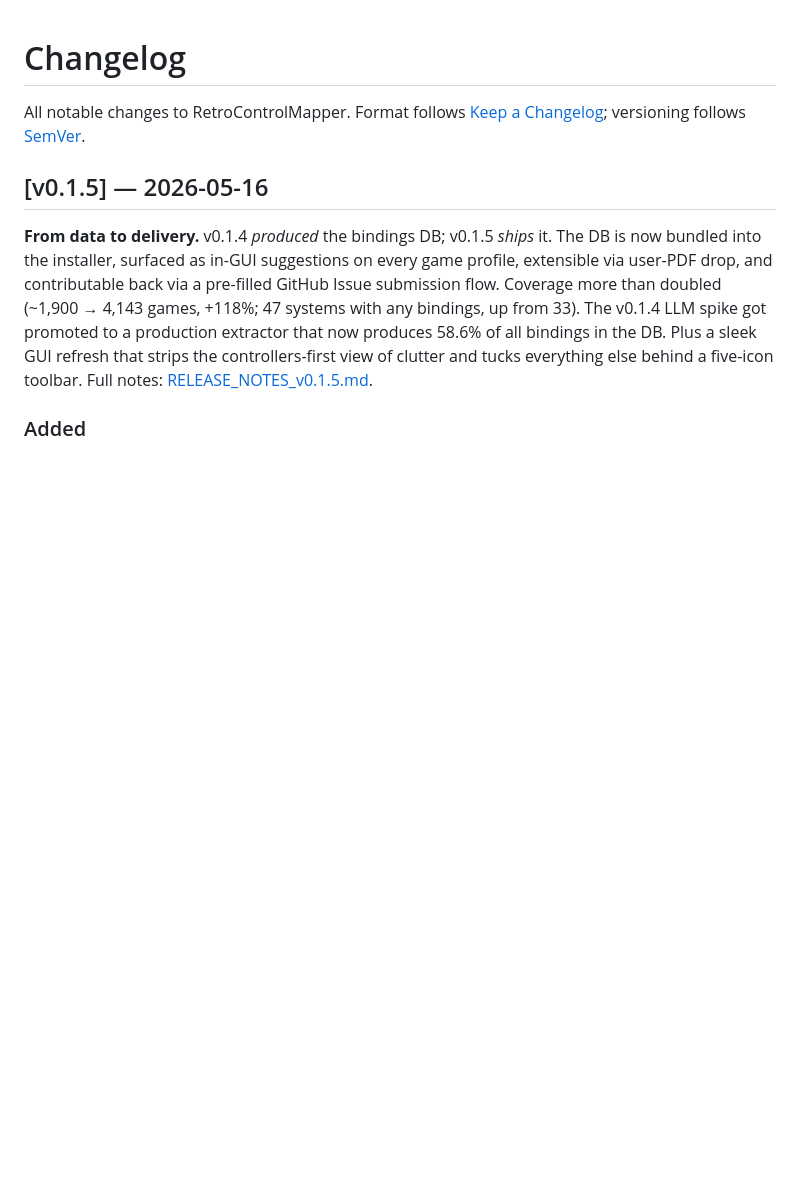
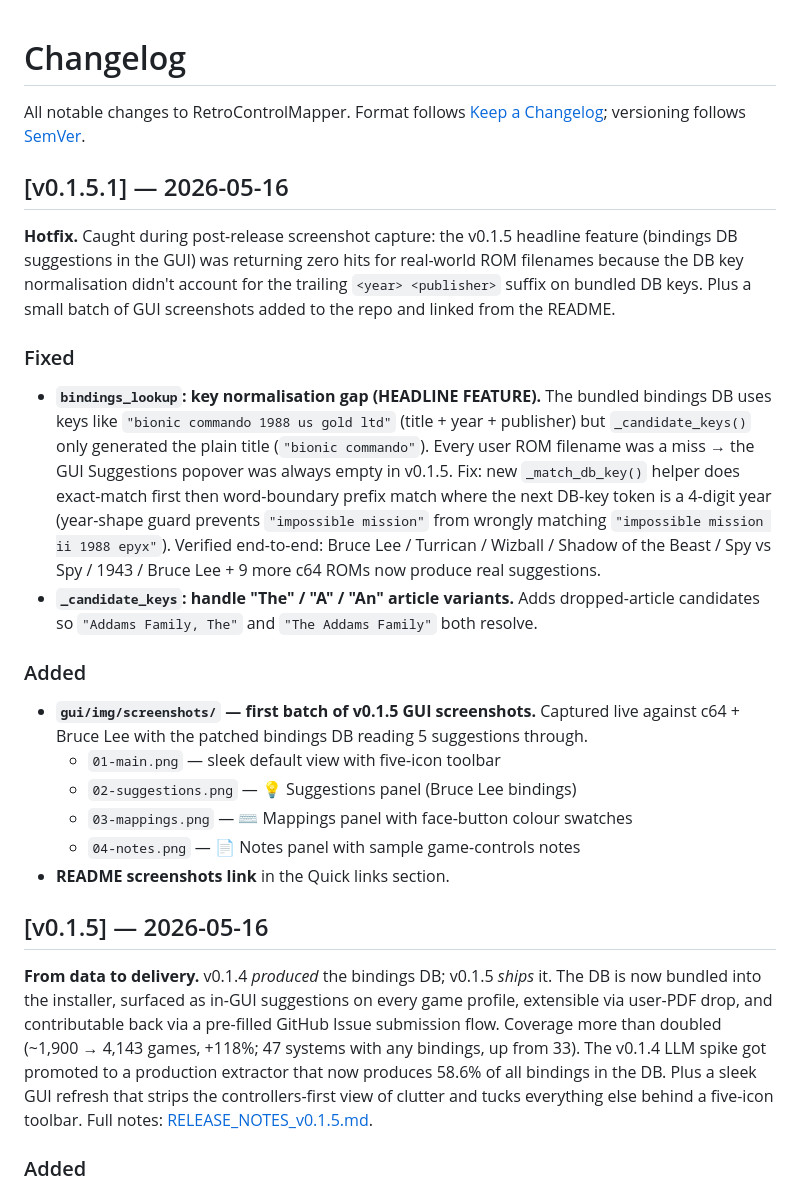
Before and after one commit to ITViking-FIN/RetroControlMapper, a Markdown page: CHANGELOG.md, the part around the change. GitHub-like rendering; blank space fills up the shorter version.

```diff
--- a/CHANGELOG.md
+++ b/CHANGELOG.md
@@ -3,6 +3,43 @@
 All notable changes to RetroControlMapper. Format follows [Keep a
 Changelog](https://keepachangelog.com); versioning follows
 [SemVer](https://semver.org).
+
+## [v0.1.5.1] — 2026-05-16
+
+**Hotfix.** Caught during post-release screenshot capture: the v0.1.5
+headline feature (bindings DB suggestions in the GUI) was returning
+zero hits for real-world ROM filenames because the DB key normalisation
+didn't account for the trailing `<year> <publisher>` suffix on bundled
+DB keys. Plus a small batch of GUI screenshots added to the repo and
+linked from the README.
+
+### Fixed
+
+- **`bindings_lookup`: key normalisation gap (HEADLINE FEATURE).** The
+  bundled bindings DB uses keys like `"bionic commando 1988 us gold ltd"`
+  (title + year + publisher) but `_candidate_keys()` only generated the
+  plain title (`"bionic commando"`). Every user ROM filename was a miss
+  → the GUI Suggestions popover was always empty in v0.1.5. Fix: new
+  `_match_db_key()` helper does exact-match first then word-boundary
+  prefix match where the next DB-key token is a 4-digit year
+  (year-shape guard prevents `"impossible mission"` from wrongly
+  matching `"impossible mission ii 1988 epyx"`). Verified end-to-end:
+  Bruce Lee / Turrican / Wizball / Shadow of the Beast / Spy vs Spy
+  / 1943 / Bruce Lee + 9 more c64 ROMs now produce real suggestions.
+- **`_candidate_keys`: handle "The" / "A" / "An" article variants.**
+  Adds dropped-article candidates so `"Addams Family, The"` and
+  `"The Addams Family"` both resolve.
+
+### Added
+
+- **`gui/img/screenshots/` — first batch of v0.1.5 GUI screenshots.**
+  Captured live against c64 + Bruce Lee with the patched bindings DB
+  reading 5 suggestions through.
+  - `01-main.png` — sleek default view with five-icon toolbar
+  - `02-suggestions.png` — 💡 Suggestions panel (Bruce Lee bindings)
+  - `03-mappings.png` — ⌨ Mappings panel with face-button colour swatches
+  - `04-notes.png` — 📄 Notes panel with sample game-controls notes
+- **README screenshots link** in the Quick links section.
 
 ## [v0.1.5] — 2026-05-16
 
```
Also changed, not shown: README.md (+14 -3 lines), gui/img/screenshots/01-main.png (added), gui/img/screenshots/02-suggestions.png (added), gui/img/screenshots/03-mappings.png (added), gui/img/screenshots/04-notes.png (added), 3 other files.
